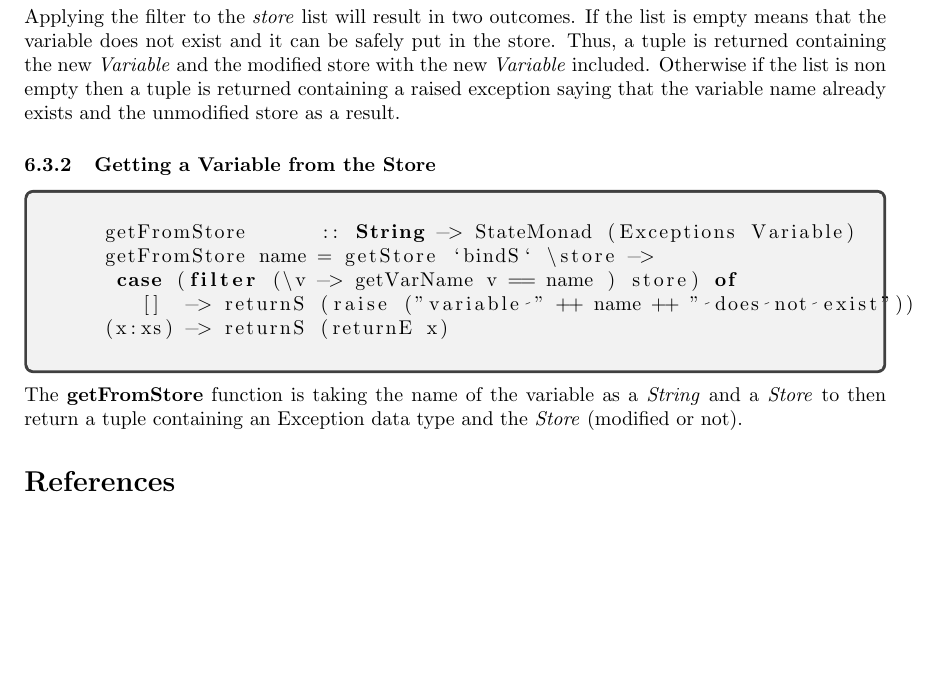
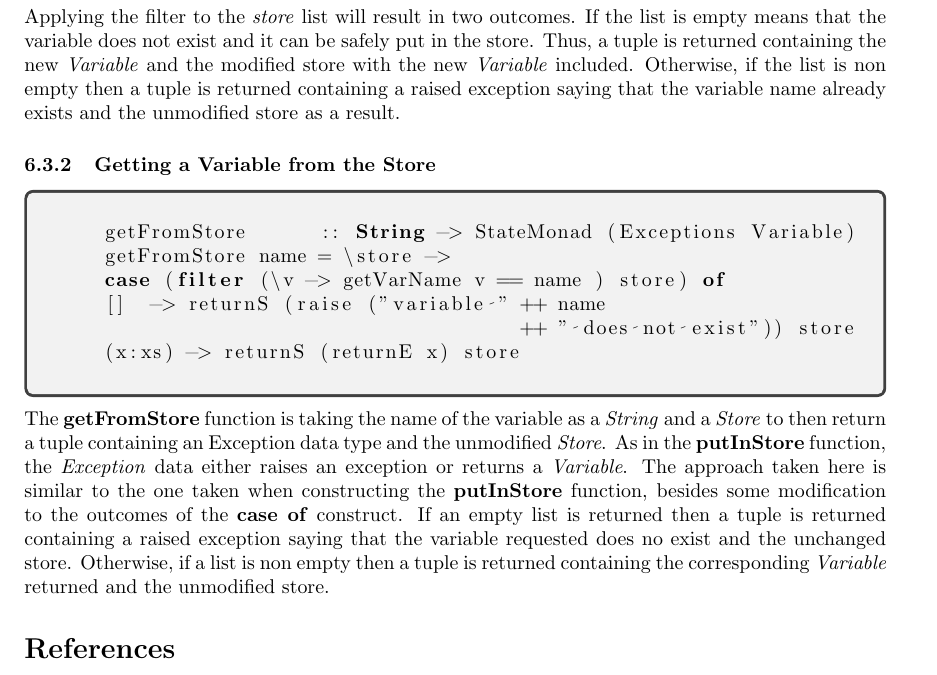
Before and after one commit to Rera93/Monads-for-Functional-Programming, a LaTeX document (paper.tex): part of page 22 of 22, cut so that both start at the same text, the shorter picture padded with empty space. Compiled offline with pdfLaTeX.

Commit message:
added getFromStore

```diff
--- a/paper.tex
+++ b/paper.tex
@@ -856,22 +856,23 @@
     \end{lstlisting}
     \end{tcolorbox}
 
-    \noindent Applying the filter to the \textit{store} list will result in two outcomes. If the list is empty means that the variable does not exist and it can be safely put in the store. Thus, a tuple is returned containing the new \textit{Variable} and the modified store with the new \textit{Variable} included. Otherwise if the list is non empty then a tuple is returned containing a raised exception saying that the variable name already exists and the unmodified store as a result.
+    \noindent Applying the filter to the \textit{store} list will result in two outcomes. If the list is empty means that the variable does not exist and it can be safely put in the store. Thus, a tuple is returned containing the new \textit{Variable} and the modified store with the new \textit{Variable} included. Otherwise, if the list is non empty then a tuple is returned containing a raised exception saying that the variable name already exists and the unmodified store as a result.
 
     \subsubsection{Getting a Variable from the Store}
 
     \begin{tcolorbox}
     \begin{lstlisting}[language=Haskell]
     getFromStore      :: String -> StateMonad (Exceptions Variable)
-    getFromStore name = getStore `bindS` \store ->
-     case (filter (\v -> getVarName v == name ) store) of
-       []  -> returnS (raise ("variable " ++ name ++ " does not exist"))
-    (x:xs) -> returnS (returnE x)
+    getFromStore name = \store ->
+    case (filter (\v -> getVarName v == name ) store) of
+    []  -> returnS (raise ("variable " ++ name
+                                       ++ " does not exist")) store
+    (x:xs) -> returnS (returnE x) store
 
     \end{lstlisting}
     \end{tcolorbox}
 
-    \noindent The \textbf{getFromStore} function is taking the name of the variable as a \textit{String} and a \textit{Store} to then return a tuple containing an Exception data type and the \textit{Store} (modified or not).
+    \noindent The \textbf{getFromStore} function is taking the name of the variable as a \textit{String} and a \textit{Store} to then return a tuple containing an Exception data type and the unmodified \textit{Store}. As in the \textbf{putInStore} function, the \textit{Exception} data either raises an exception or returns a \textit{Variable}. The approach taken here is similar to the one taken when constructing the \textbf{putInStore} function, besides some modification to the outcomes of the \textbf{case of} construct. If an empty list is returned then a tuple is returned containing a raised exception saying that the variable requested does no exist and the unchanged store. Otherwise, if a list is non empty then a tuple is returned containing the corresponding \textit{Variable} returned and the unmodified store.
 
 
 
```
Also changed, not shown: 1 other file.
